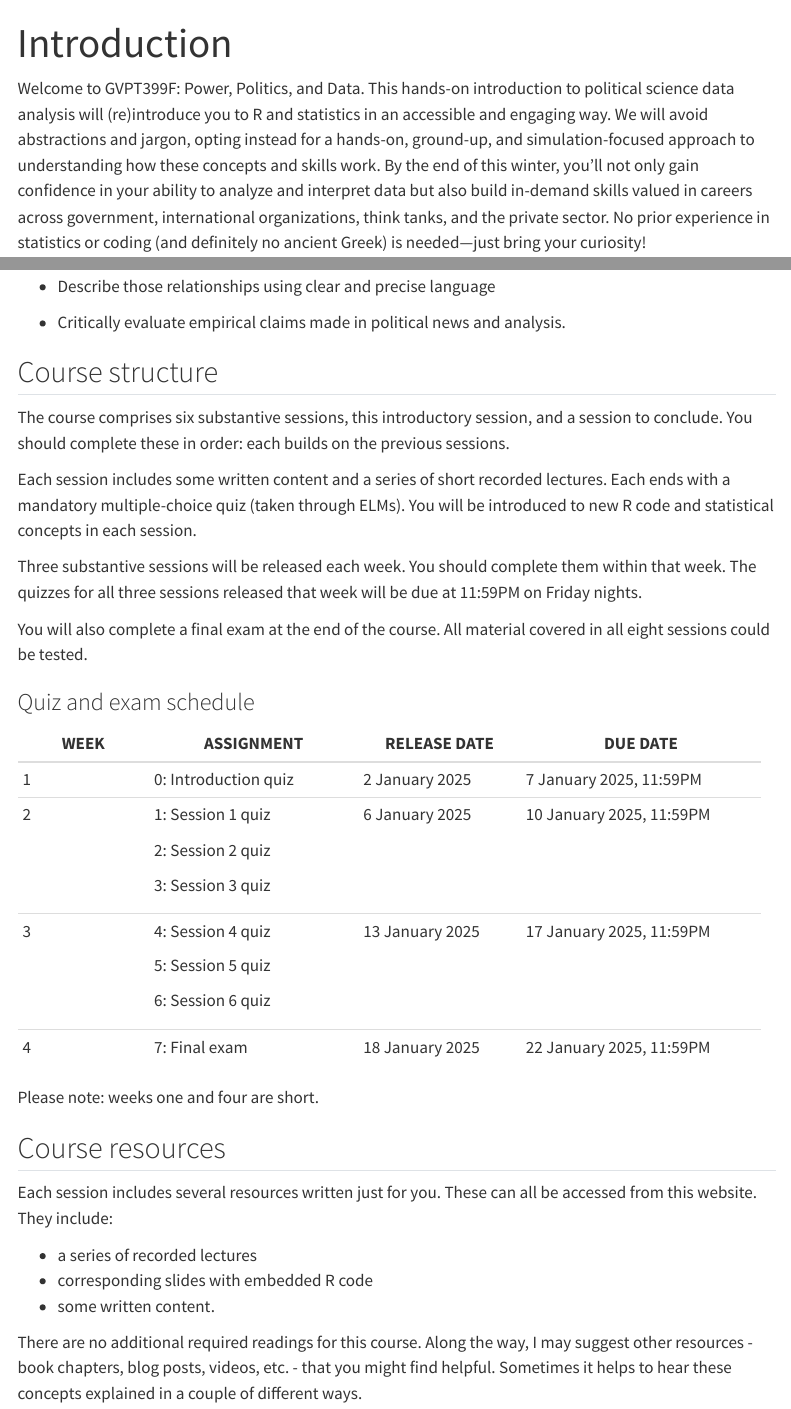
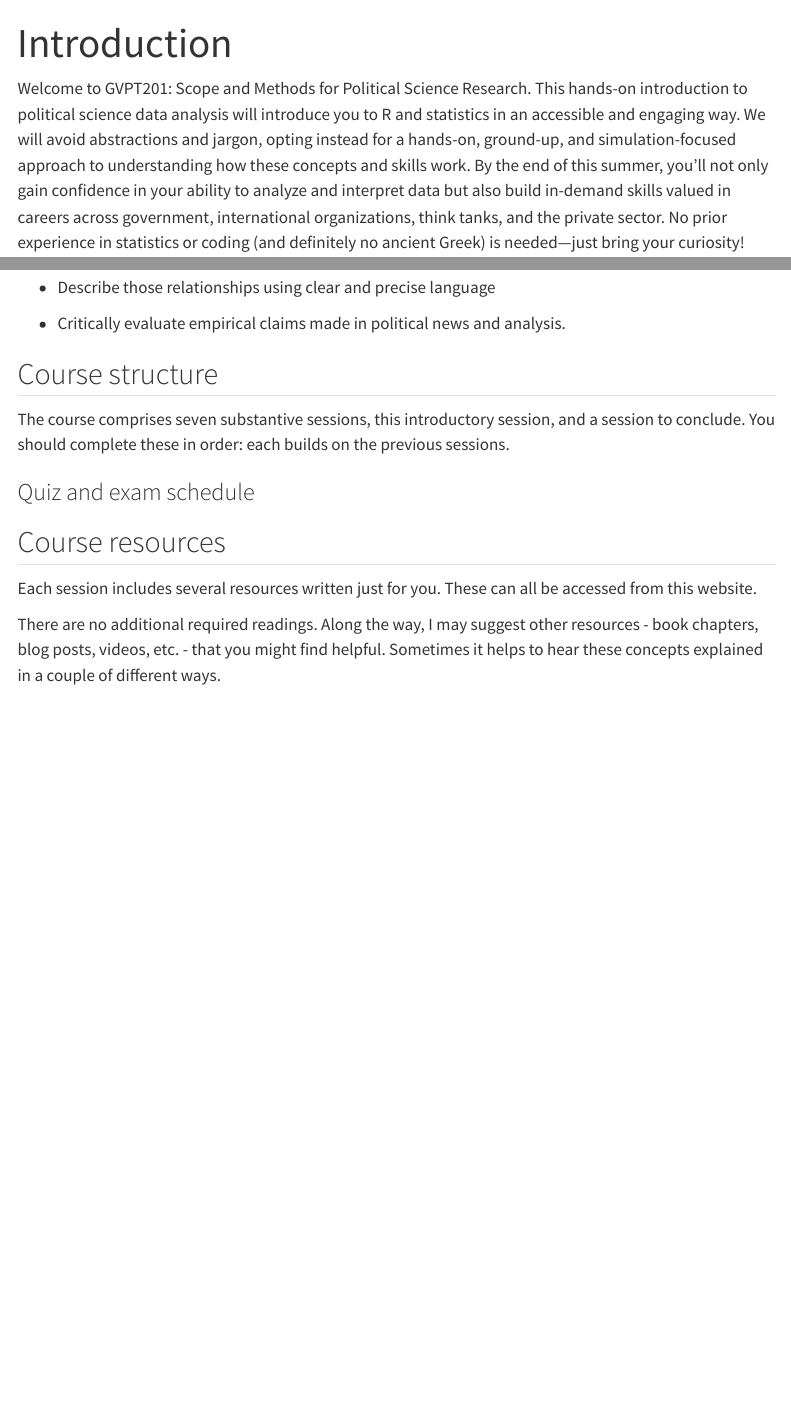
Before and after one commit to hgoers/GVPT201, a Quarto document (content/00-introduction.qmd): the page in a window 1100 px wide, from its top, and a second part further down, joined at a grey line. Rendered offline with R 4.5, knitr and Pandoc in place of Quarto, with nearby package versions; menus at the side of the page are left out.

Commit message:
Update introduction description

```diff
--- a/content/00-introduction.qmd
+++ b/content/00-introduction.qmd
@@ -11,6 +11,4 @@ execute:
   fig-width: 10
 ---
 
-Welcome to GVPT399F: Power, Politics, and Data. This hands-on introduction to political science data analysis will (re)introduce you to R and statistics in an accessible and engaging way. We will avoid abstractions and jargon, opting instead for a hands-on, ground-up, and simulation-focused approach to understanding how these concepts and skills work. By the end of this winter, you’ll not only gain confidence in your ability to analyze and interpret data but also build in-demand skills valued in careers across government, international organizations, think tanks, and the private sector. No prior experience in statistics or coding (and definitely no ancient Greek) is needed—just bring your curiosity!
-
-::: {.panel-tabset}
+Welcome to GVPT201: Scope and Methods for Political Science Research. This hands-on introduction to political science data analysis will introduce you to R and statistics in an accessible and engaging way. We will avoid abstractions and jargon, opting instead for a hands-on, ground-up, and simulation-focused approach to understanding how these concepts and skills work. By the end of this summer, you’ll not only gain confidence in your ability to analyze and interpret data but also build in-demand skills valued in careers across government, international organizations, think tanks, and the private sector. No prior experience in statistics or coding (and definitely no ancient Greek) is needed—just bring your curiosity!
@@ -41,47 +29,15 @@ After successfully completing this course you will be able to:
 
 ## Course structure
 
-The course comprises six substantive sessions, this introductory session, and a session to conclude. You should complete these in order: each builds on the previous sessions.
-
-Each session includes some written content and a series of short recorded lectures. Each ends with a mandatory multiple-choice quiz (taken through ELMs). You will be introduced to new R code and statistical concepts in each session.
-
-Three substantive sessions will be released each week. You should complete them within that week. The quizzes for all three sessions released that week will be due at 11:59PM on Friday nights.
-
-You will also complete a final exam at the end of the course. All material covered in all eight sessions could be tested.
+The course comprises seven substantive sessions, this introductory session, and a session to conclude. You should complete these in order: each builds on the previous sessions.
 
 ### Quiz and exam schedule
 
-+--------------+----------------------+-----------------+--------------------------+
-| WEEK         | ASSIGNMENT           | RELEASE DATE    | DUE DATE                 |
-+==============+======================+=================+==========================+
-| 1            | 0: Introduction quiz | 2 January 2025  | 7 January 2025, 11:59PM  |
-+--------------+----------------------+-----------------+--------------------------+
-| 2            | 1: Session 1 quiz    | 6 January 2025  | 10 January 2025, 11:59PM |
-|              |                      |                 |                          |
-|              | 2: Session 2 quiz    |                 |                          |
-|              |                      |                 |                          |
-|              | 3: Session 3 quiz    |                 |                          |
-+--------------+----------------------+-----------------+--------------------------+
-| 3            | 4: Session 4 quiz    | 13 January 2025 | 17 January 2025, 11:59PM |
-|              |                      |                 |                          |
-|              | 5: Session 5 quiz    |                 |                          |
-|              |                      |                 |                          |
-|              | 6: Session 6 quiz    |                 |                          |
-+--------------+----------------------+-----------------+--------------------------+
-| 4            | 7: Final exam        | 18 January 2025 | 22 January 2025, 11:59PM |
-+--------------+----------------------+-----------------+--------------------------+
-
-Please note: weeks one and four are short.
-
 ## Course resources
 
-Each session includes several resources written just for you. These can all be accessed from this website. They include:
+Each session includes several resources written just for you. These can all be accessed from this website.
 
--   a series of recorded lectures
--   corresponding slides with embedded R code
--   some written content.
-
-There are no additional required readings for this course. Along the way, I may suggest other resources - book chapters, blog posts, videos, etc. - that you might find helpful. Sometimes it helps to hear these concepts explained in a couple of different ways.
+There are no additional required readings. Along the way, I may suggest other resources - book chapters, blog posts, videos, etc. - that you might find helpful. Sometimes it helps to hear these concepts explained in a couple of different ways.
 
 ### Additional required resources
 
```
Also changed, not shown: docs/search.json, content/00-introduction.qmd (10 more changed lines), 12 other files.
